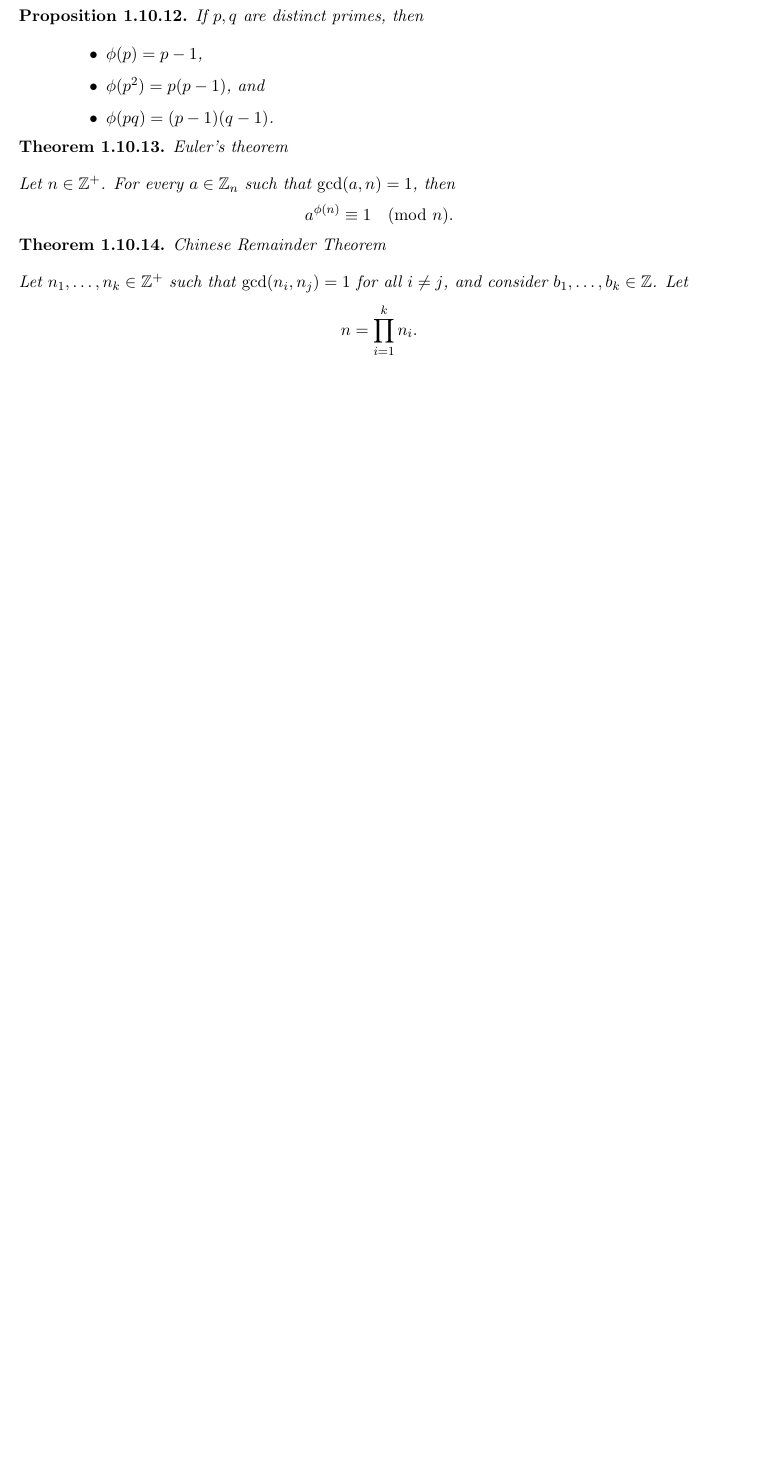
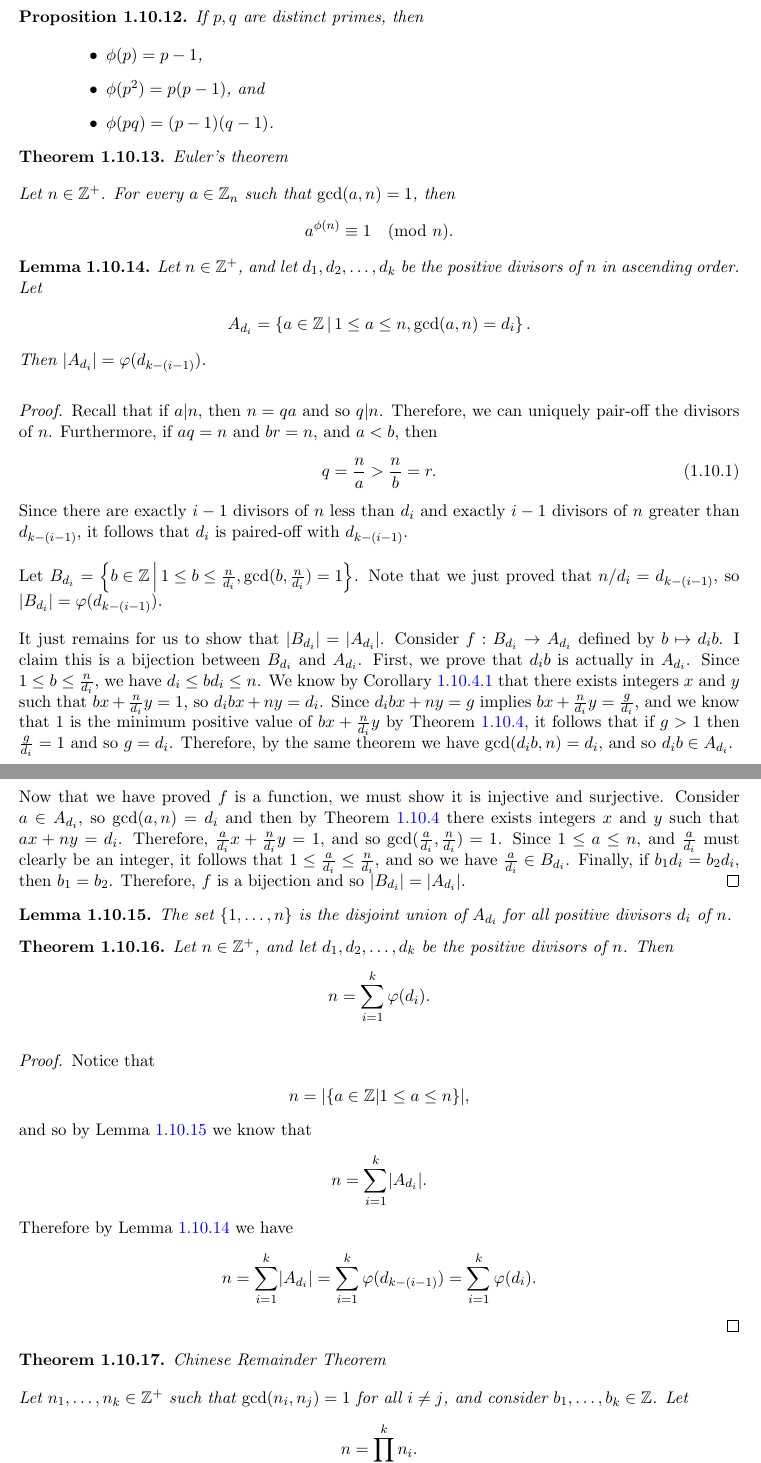
Before and after one commit to brendanburkhart/notes, a LaTeX thesis (main.tex, which reads discrete.tex): part of page 31 of 290 before the commit and two parts of pages 31 and 32 of 291 after it, the two joined at a grey line, cut so that both start at the same text, the shorter picture padded with empty space. Compiled offline with pdfLaTeX.

Commit message:
Sum of totients up to |divisors of n| is n

```diff
--- a/discrete.tex
+++ b/discrete.tex
@@ -1280,6 +1280,54 @@ Let $p_1p_2\cdots p_n$ and $q_1q_2\cdots q_m$ be two distinct products of prime
     \[a^{\phi(n)} \equiv 1 \pmod n.\]
 \end{thm}
 
+\begin{lemma}\label{divisor-bijection}
+    Let $n \in \Z^+$, and let $d_1, d_2, \ldots, d_k$ be the positive divisors of $n$ in ascending order. Let
+    \begin{align*}
+        A_{d_i} &= \left\{a\in \Z\compbar 1 \leq a \leq n, \gcdof{a}{n} = d_i\right\}.
+    \end{align*}
+    Then $\abs{A_{d_i}} = \varphi(d_{k-(i-1)})$.
+\end{lemma}
+
+\begin{proof}
+    Recall that if $a|n$, then $n = qa$ and so $q|n$. Therefore, we can uniquely pair-off the divisors of $n$. Furthermore, if $aq = n$ and $br = n$, and $a<b$, then
+    \begin{align}
+        q = \frac{n}{a} > \frac{n}{b} = r.
+    \end{align}
+    Since there are exactly $i-1$ divisors of $n$ less than $d_{i}$ and exactly $i-1$ divisors of $n$ greater than $d_{k-(i-1)}$, it follows that $d_{i}$ is paired-off with $d_{k-(i-1)}$.
+
+    Let $B_{d_i} = \left\{b\in \Z\compbar 1 \leq b \leq \frac{n}{d_i}, \gcdof{b}{\frac{n}{d_i}} = 1\right\}$. Note that we just proved that $n/d_i = d_{k-(i-1)}$, so $\abs{B_{d_i}} = \varphi(d_{k-(i-1)})$.
+
+    It just remains for us to show that $\abs{B_{d_i}} = \abs{A_{d_i}}$. Consider $f: B_{d_i} \to A_{d_i}$ defined by $b \mapsto d_ib$. I claim this is a bijection between $B_{d_i}$ and $A_{d_i}$. First, we prove that $d_ib$ is actually in $A_{d_i}$. Since $1 \leq b \leq \frac{n}{d_i}$, we have $d_i \leq bd_i \leq n$. We know by Corollary \ref{relatively-prime-linear-combination} that there exists integers $x$ and $y$ such that $bx + \frac{n}{d_i}y = 1$, so $d_{i}bx + ny = d_i$. Since $d_ibx + ny = g$ implies $bx + \frac{n}{d_i}y = \frac{g}{d_i}$, and we know that $1$ is the minimum positive value of $bx + \frac{n}{d_i}y$ by Theorem \ref{gcd-characterization}, it follows that if $g > 1$ then $\frac{g}{d_i} = 1$ and so $g = d_i$. Therefore, by the same theorem we have $\gcdof{d_{i}b}{n} = d_i$, and so $d_{i}b \in A_{d_i}$.
+
+    Now that we have proved $f$ is a function, we must show it is injective and surjective. Consider $a \in A_{d_i}$, so $\gcdof{a}{n} = d_i$ and then by Theorem \ref{gcd-characterization} there exists integers $x$ and $y$ such that $ax + ny = d_i$. Therefore, $\frac{a}{d_i}x + \frac{n}{d_i}y = 1$, and so $\gcdof{\frac{a}{d_i}}{\frac{n}{d_i}} = 1$. Since $1 \leq a \leq n$, and $\frac{a}{d_i}$ must clearly be an integer, it follows that $1 \leq \frac{a}{d_i} \leq \frac{n}{d_i}$, and so we have $\frac{a}{d_i} \in B_{d_i}$. Finally, if $b_1d_i = b_2d_i$, then $b_1 = b_2$. Therefore, $f$ is a bijection and so $\abs{B_{d_i}} = \abs{A_{d_i}}$.
+\end{proof}
+
+\begin{lemma}\label{gcd-partition}
+    The set $\{1, \ldots, n\}$ is the disjoint union of $A_{d_i}$ for all positive divisors $d_i$ of $n$.
+\end{lemma}
+
+\begin{thm}
+    Let $n \in \Z^+$, and let $d_1, d_2, \ldots, d_k$ be the positive divisors of $n$. Then
+    \begin{align*}
+        n = \sum_{i=1}^{k}\varphi(d_i).
+    \end{align*}
+\end{thm}
+
+\begin{proof}
+    Notice that
+    \begin{align*}
+        n = \abs{\left\{a \in \Z | 1 \leq a \leq n\right\}},
+    \end{align*}
+    and so by Lemma \ref{gcd-partition} we know that
+    \begin{align*}
+        n = \sum_{i=1}^{k}\abs{A_{d_i}}.
+    \end{align*}
+    Therefore by Lemma \ref{divisor-bijection} we have
+    \begin{align*}
+        n = \sum_{i=1}^{k}\abs{A_{d_i}} = \sum_{i=1}^{k}\varphi(d_{k-(i-1)}) = \sum_{i=1}^{k}\varphi(d_i).
+    \end{align*}
+\end{proof}
+
 \begin{thm}{Chinese Remainder Theorem}\label{chinese-remainder-theorem}\proofbreak
     Let $n_1, \ldots, n_k \in \Z^+$ such that $\gcdof{n_i}{n_j} = 1$ for all $i \neq j$, and consider $b_1, \ldots, b_k \in \Z$. Let
     \begin{align*}
```
Also changed, not shown: discrete.tex (2 more changed lines).
